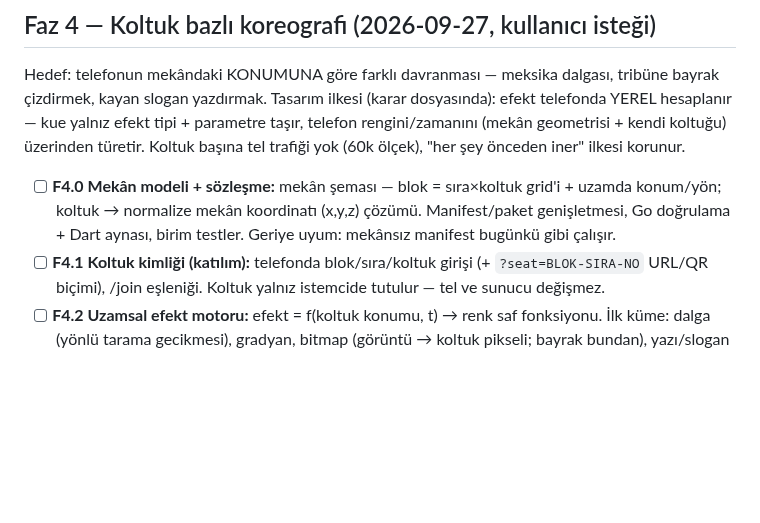
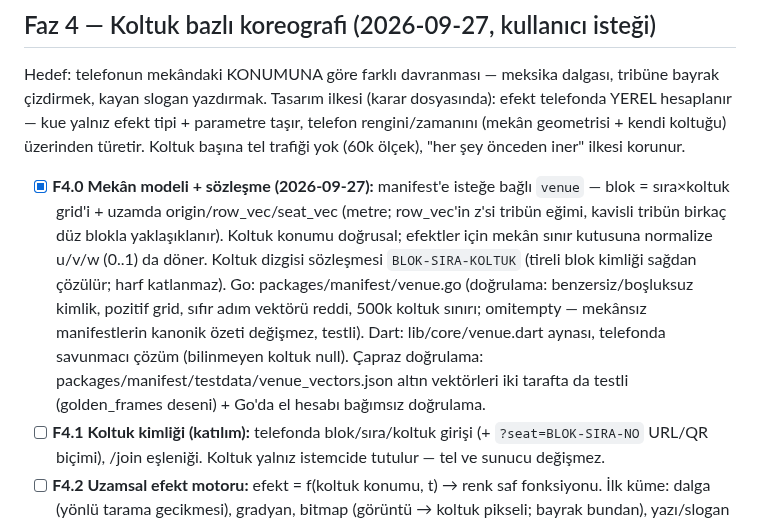
Before and after one commit to msaliheroglu/tekses, a Markdown page: docs/faz1-plan-ve-durum.md, the part around the change. Drawn GitHub-style; blank space fills up the shorter version.

Commit message:
defter: F4.0 mekân modeli tamam
Co-Authored-By: Claude Fable 5 <noreply@anthropic.com>
Claude-Session: https://claude.ai/code/session_019bZJunXExfRkQjsxeb77vy

```diff
--- a/docs/faz1-plan-ve-durum.md
+++ b/docs/faz1-plan-ve-durum.md
@@ -384,10 +384,19 @@ parametre taşır, telefon rengini/zamanını (mekân geometrisi + kendi koltuğ
 üzerinden türetir. Koltuk başına tel trafiği yok (60k ölçek), "her şey
 önceden iner" ilkesi korunur.
 
-- [ ] **F4.0 Mekân modeli + sözleşme:** mekân şeması — blok = sıra×koltuk
-  grid'i + uzamda konum/yön; koltuk → normalize mekân koordinatı (x,y,z)
-  çözümü. Manifest/paket genişletmesi, Go doğrulama + Dart aynası, birim
-  testler. Geriye uyum: mekânsız manifest bugünkü gibi çalışır.
+- [x] **F4.0 Mekân modeli + sözleşme (2026-09-27):** manifest'e isteğe bağlı
+  `venue` — blok = sıra×koltuk grid'i + uzamda origin/row_vec/seat_vec
+  (metre; row_vec'in z'si tribün eğimi, kavisli tribün birkaç düz blokla
+  yaklaşıklanır). Koltuk konumu doğrusal; efektler için mekân sınır kutusuna
+  normalize u/v/w (0..1) da döner. Koltuk dizgisi sözleşmesi
+  `BLOK-SIRA-KOLTUK` (tireli blok kimliği sağdan çözülür; harf katlanmaz).
+  Go: packages/manifest/venue.go (doğrulama: benzersiz/boşluksuz kimlik,
+  pozitif grid, sıfır adım vektörü reddi, 500k koltuk sınırı; omitempty —
+  mekânsız manifestlerin kanonik özeti değişmez, testli). Dart:
+  lib/core/venue.dart aynası, telefonda savunmacı çözüm (bilinmeyen koltuk
+  null). Çapraz doğrulama: packages/manifest/testdata/venue_vectors.json
+  altın vektörleri iki tarafta da testli (golden_frames deseni) + Go'da
+  el hesabı bağımsız doğrulama.
 - [ ] **F4.1 Koltuk kimliği (katılım):** telefonda blok/sıra/koltuk girişi
   (+ `?seat=BLOK-SIRA-NO` URL/QR biçimi), /join eşleniği. Koltuk yalnız
   istemcide tutulur — tel ve sunucu değişmez.
```
